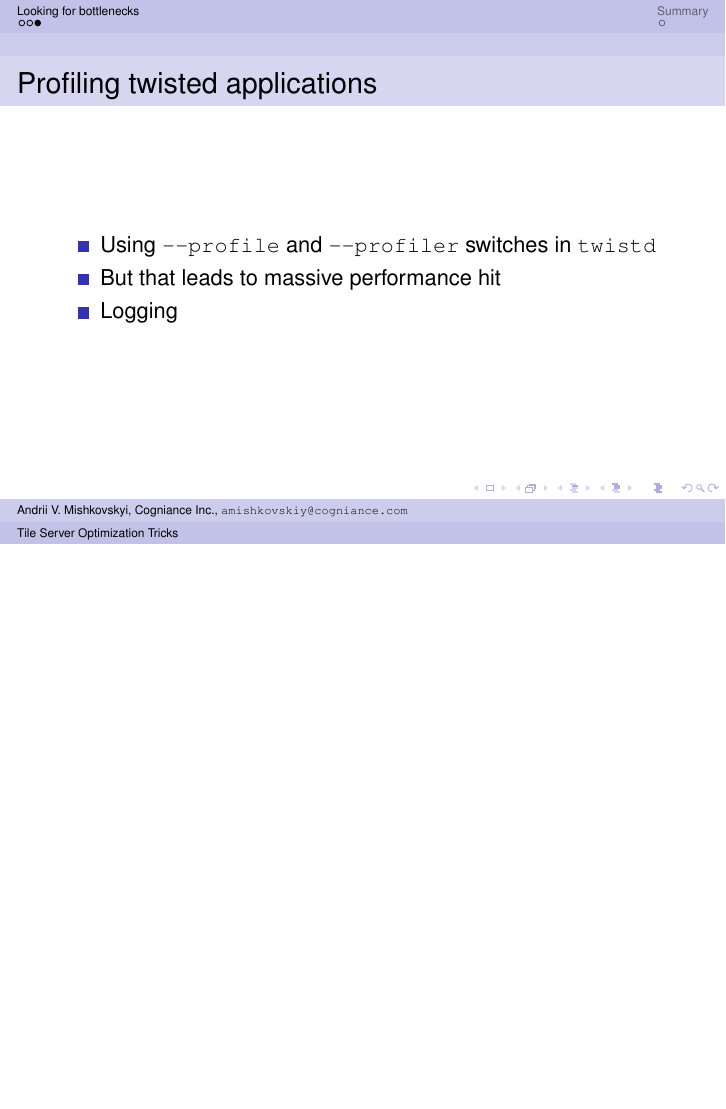
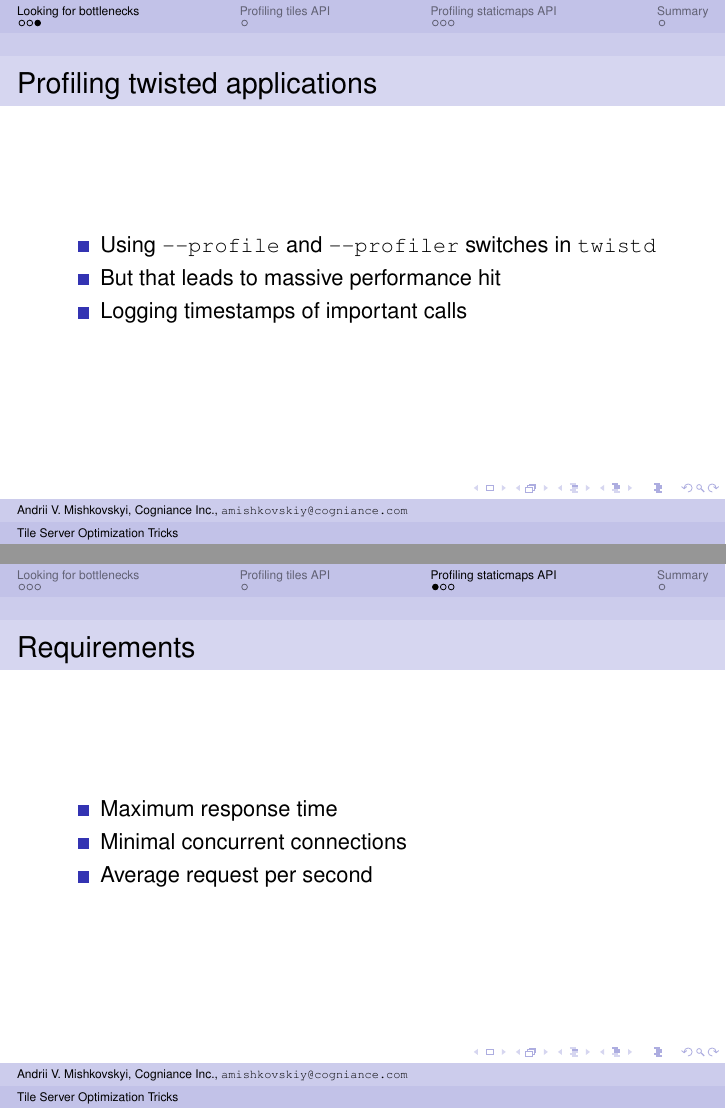
Before and after one commit to mishok13/writings, LaTeX slides (techtalks/tile-server-optimization-tricks.tex): page 5 of 6 before the commit and pages 5 and 7 of 10 after it, the two joined at a grey line, the shorter picture padded with empty space. Compiled offline with pdfLaTeX.

Commit message:
Alrighty, almost sleepy time

```diff
--- a/techtalks/tile-server-optimization-tricks.tex
+++ b/techtalks/tile-server-optimization-tricks.tex
@@ -62,4 +62,8 @@
   \item Using \texttt{--profile} and \texttt{--profiler}
     switches in \texttt{twistd}
   \item But that leads to massive performance hit
-  \item Logging
+  \item Logging timestamps of important calls
+  \end{itemize}
+\end{frame}
+
+\section{Profiling tiles API}
@@ -65,0 +77,9 @@
+\section{Profiling staticmaps API}
+
+\begin{frame}{Requirements}
+  \begin{itemize}
+  \item Maximum response time
+  \item Minimal concurrent connections
+  \item Average request per second
+  \end{itemize}
+\end{frame}
```
Also changed, not shown: techtalks/tile-server-optimization-tricks.tex (17 more changed lines).
